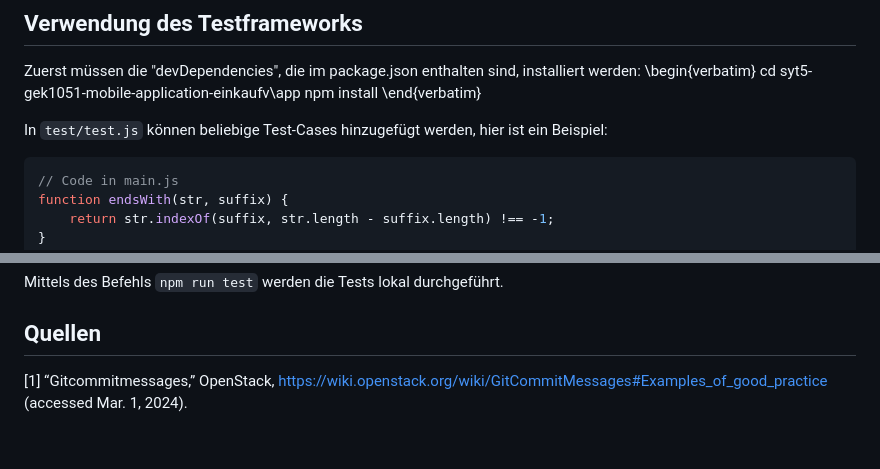
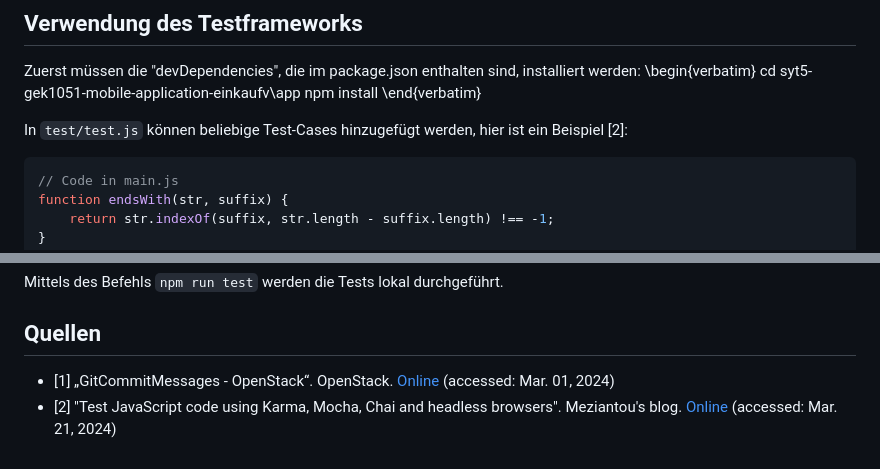
Before and after one commit to TGM-HIT/syt5-gek1051-mobile-application-einkaufv, a Markdown page: CONTRIBUTION.md, 2 parts joined by grey strips. Rendered like a GitHub page.

Commit message:
Update Quellen

````diff
--- a/CONTRIBUTION.md
+++ b/CONTRIBUTION.md
@@ -62,7 +62,7 @@ Zuerst müssen die "devDependencies", die im package.json enthalten sind, instal
     npm install
 \end{verbatim}
 
-In `test/test.js` können beliebige Test-Cases hinzugefügt werden, hier ist ein Beispiel:
+In `test/test.js` können beliebige Test-Cases hinzugefügt werden, hier ist ein Beispiel [2]:
 
 ```js
 // Code in main.js
@@ -88,4 +88,5 @@ Mittels des Befehls `npm run test` werden die Tests lokal durchgeführt.
 
 ## Quellen
 
-[1] “Gitcommitmessages,” OpenStack, https://wiki.openstack.org/wiki/GitCommitMessages#Examples_of_good_practice (accessed Mar. 1, 2024).
+- [1] „GitCommitMessages - OpenStack“. OpenStack. [Online](https://wiki.openstack.org/wiki/GitCommitMessages#Examples_of_good_practice) (accessed: Mar. 01, 2024)
+- [2] "Test JavaScript code using Karma, Mocha, Chai and headless browsers". Meziantou's blog. [Online](https://www.meziantou.net/test-javascript-code-using-karma-mocha-chai-and-headless-browsers.htm) (accessed: Mar. 21, 2024)
````
